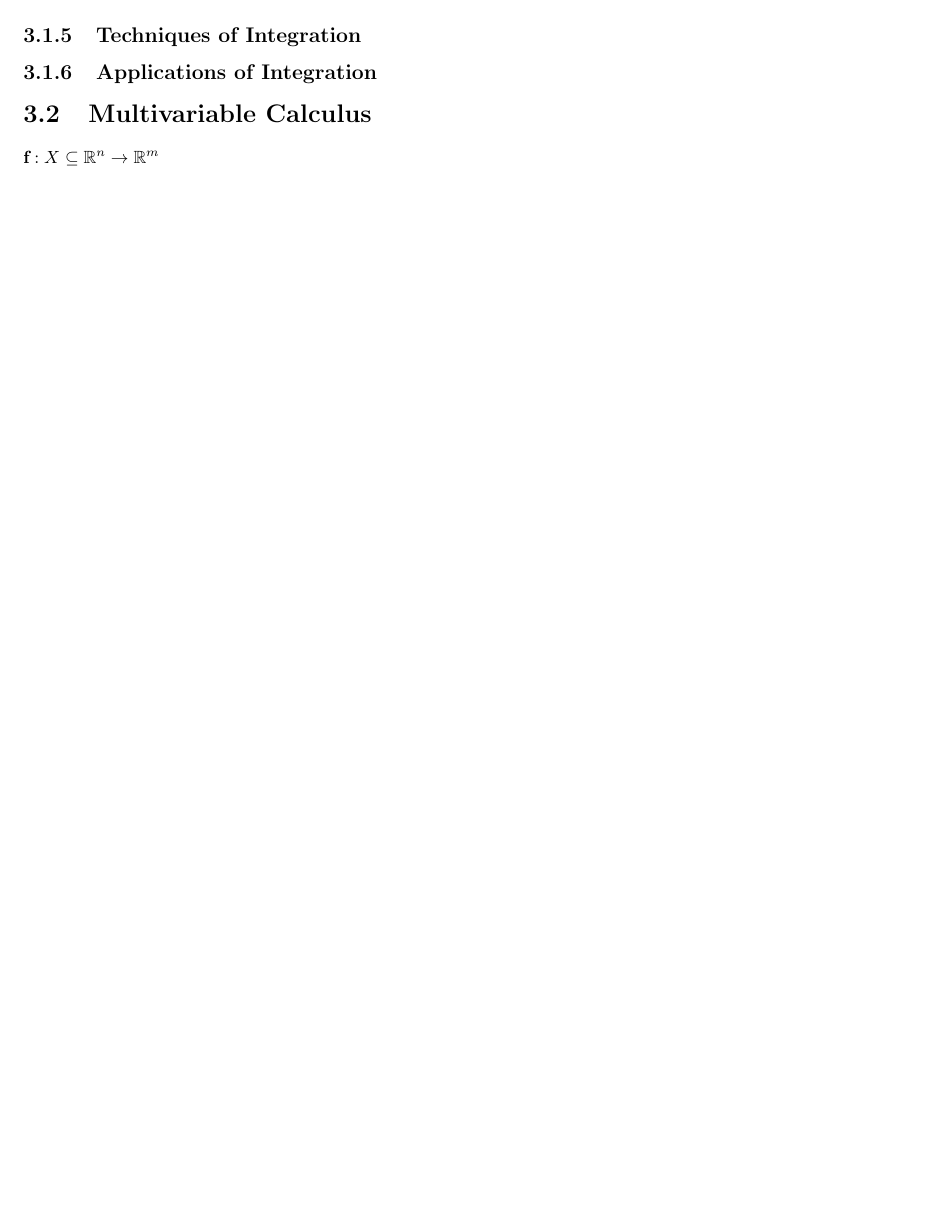
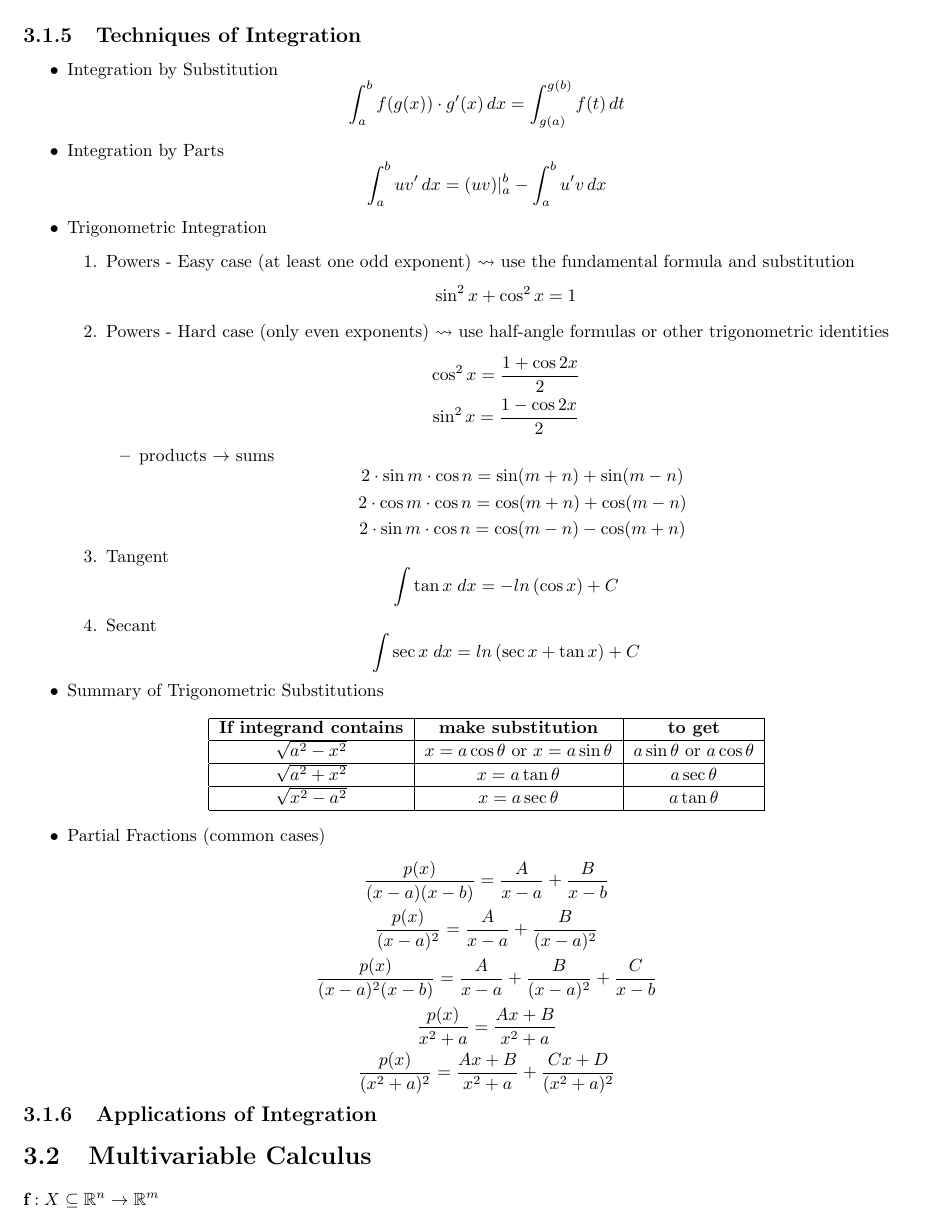
Before and after one commit to iago-mendes/math-booklet, a LaTeX book (main.tex, which reads branches/calculus/single-variable.tex): part of page 11 of 14 before the commit and part of page 11 of 15 after it, cut so that both start at the same text, the shorter picture padded with empty space. Compiled offline with pdfLaTeX.

Commit message:
techniques of integration

```diff
--- a/branches/calculus/single-variable.tex
+++ b/branches/calculus/single-variable.tex
@@ -327,4 +327,57 @@
 			\end{equation}
 	\end{itemize}
 \subsection{Techniques of Integration}
+	\begin{itemize}
+		\item Integration by Substitution
+			\begin{equation}
+				\int_a^b f(g(x)) \cdot g'(x) \, dx = \int_{g(a)}^{g(b)} f(t) \, dt
+			\end{equation}
+		\item Integration by Parts
+			\begin{equation}
+				\int_a^b uv' \, dx = (uv)|_a^b - \int_a^b u' v \, dx
+			\end{equation}
+		\item Trigonometric Integration
+			\begin{enumerate}
+				\item Powers - Easy case (at least one odd exponent) $\leadsto$ use the fundamental formula and substitution
+					\begin{equation}
+						\sin^2 x + \cos^2 x = 1
+					\end{equation}
+				\item Powers - Hard case (only even exponents) $\leadsto$ use half-angle formulas or other trigonometric identities
+					\begin{equation}
+						\cos^2 x = \frac{1+\cos 2x}{2} \\
+						\sin^2 x = \frac{1-\cos 2x}{2}
+					\end{equation}
+					\begin{itemize}
+						\item products $\rightarrow$ sums
+							\begin{equation}
+								2 \cdot \sin m \cdot \cos n = \sin (m+n) + \sin (m-n) \\
+								2 \cdot \cos m \cdot \cos n = \cos (m+n) + \cos (m-n) \\
+								2 \cdot \sin m \cdot \cos n = \cos (m-n) - \cos (m+n)
+							\end{equation}
+					\end{itemize}
+				\item Tangent
+					\begin{equation}
+						\int \tan x \; dx = - ln \, ( \cos x) + C
+					\end{equation}
+				\item Secant
+					\begin{equation}
+						\int \sec x \; dx = ln \, (\sec x + \tan x) + C
+					\end{equation}
+			\end{enumerate}
+		\item Summary of Trigonometric Substitutions
+			\begin{center} \begin{tabular}{|c|c|c|} \hline
+				\textbf{If integrand contains} & \textbf{make substitution} & \textbf{to get} \\ \hline
+				$\sqrt{a^2-x^2}$ & $x=a \cos \theta$ or $x=a \sin \theta$ & $a \sin \theta$ or $a \cos \theta$ \\ \hline
+				$\sqrt{a^2 +x^2}$ & $x=a \tan \theta$ & $a \sec \theta$ \\ \hline
+				$\sqrt{x^2-a^2}$ & $x=a \sec \theta$ & $a \tan \theta$ \\ \hline
+			\end{tabular} \end{center}
+		\item Partial Fractions (common cases)
+			\begin{equation}
+				\frac{p(x)}{(x-a)(x-b)} = \frac{A}{x-a} + \frac{B}{x-b} \\
+				\frac{p(x)}{(x-a)^2} = \frac{A}{x-a}+\frac{B}{(x-a)^2} \\
+				\frac{p(x)}{(x-a)^2(x-b)} = \frac{A}{x-a}+\frac{B}{(x-a)^2}+\frac{C}{x-b} \\
+				\frac{p(x)}{x^2+a} = \frac{A x + B}{x^2 + a} \\
+				\frac{p(x)}{(x^2+a)^2} = \frac{A x + B}{x^2+a} + \frac{Cx+D}{(x^2+a)^2}
+			\end{equation}
+	\end{itemize}
 \subsection{Applications of Integration}
```
Also changed, not shown: main.pdf.
